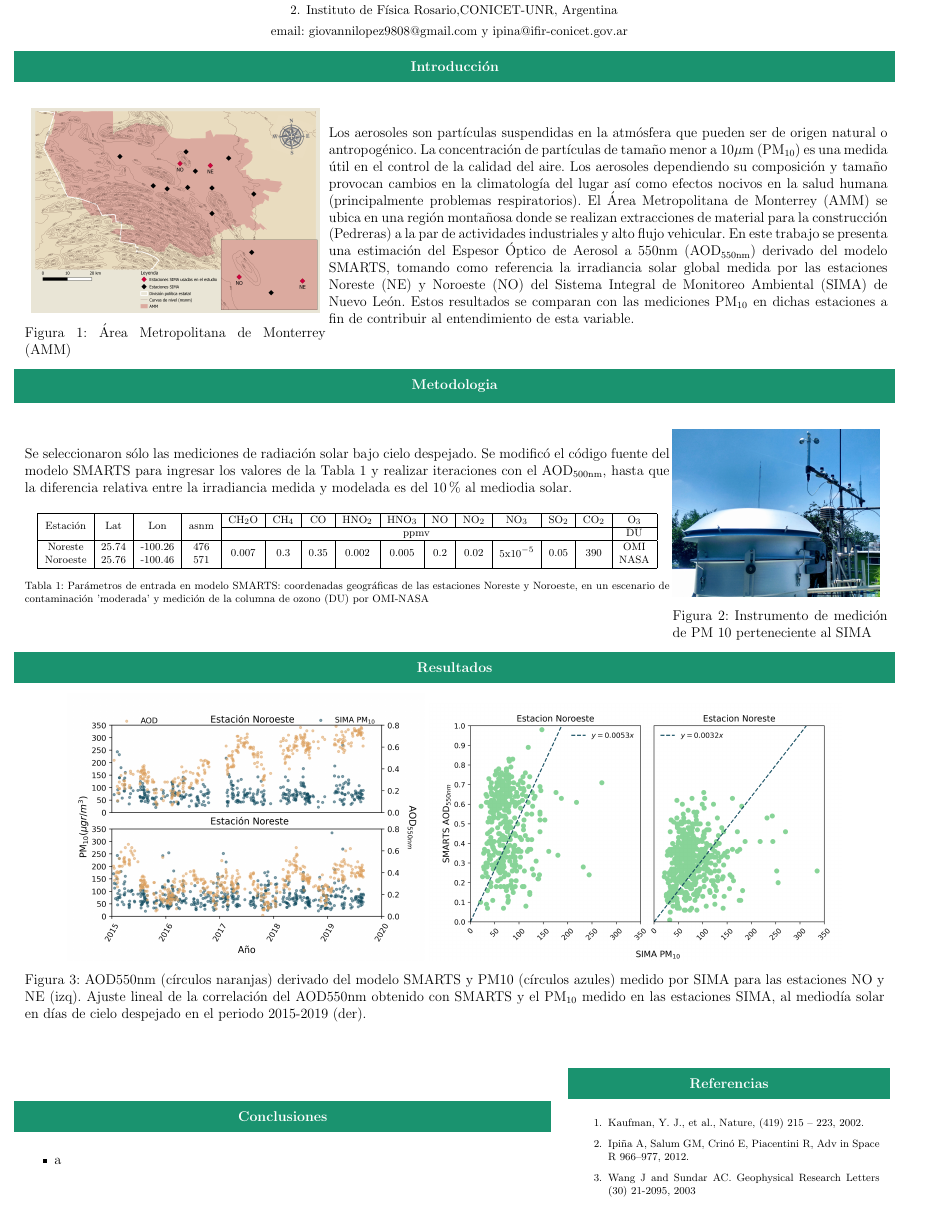
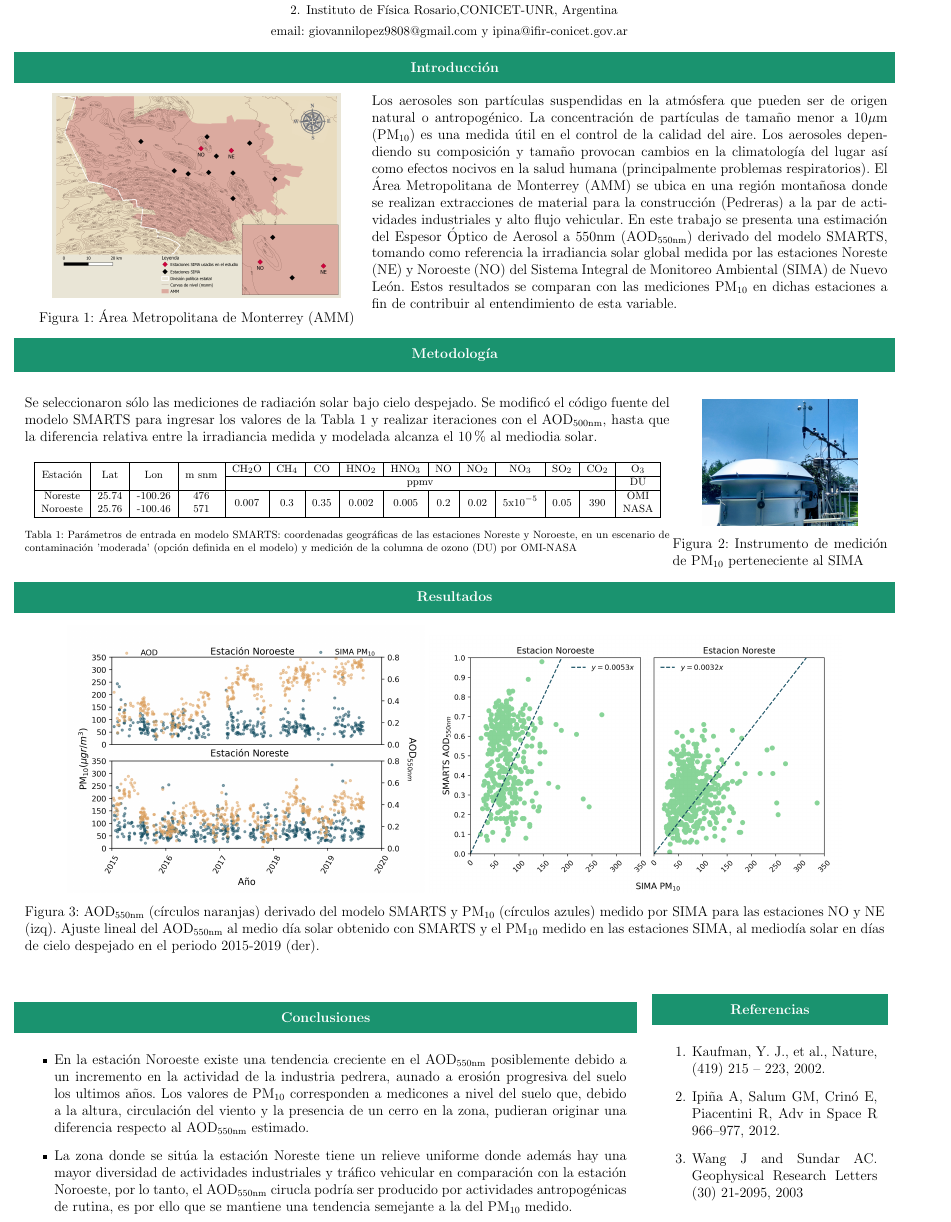
Before and after one commit to giovannilopez9808/Documents, a LaTeX document (2020/CNF/PM10/main.tex): part of the page, cut so that both start at the same text. Compiled offline with pdfLaTeX.

Commit message:
[CHANGE] Gramatica

```diff
--- a/2020/CNF/PM10/main.tex
+++ b/2020/CNF/PM10/main.tex
@@ -64,14 +64,15 @@ email: giovannilopez9808@gmail.com y ipina@ifir-conicet.gov.ar
 \textbf{\textcolor{ver}{Introducción}}
 \end{shaded}
 \end{center}
-\begin{minipage}{0.35\linewidth}
+\vspace*{-0.5cm}
+\begin{minipage}{0.4\linewidth}
 \begin{figure}[H]
 \centering
 \includegraphics[scale=0.29]{images/AMM10.png}
 \caption{Área Metropolitana de Monterrey (AMM)}
 \end{figure}
 \end{minipage}
-\begin{minipage}{0.65\linewidth}
+\begin{minipage}{0.60\linewidth}
     Los aerosoles son partículas suspendidas en la atmósfera que pueden ser de origen natural o antropogénico.
     La concentración de partículas de tamaño menor a 10$\mu$m (PM\textsubscript{10}) es una medida útil en el control de la calidad del aire.
     Los aerosoles dependiendo su composición y tamaño provocan cambios en la climatología del lugar así como efectos nocivos en la
@@ -84,30 +85,32 @@ email: giovannilopez9808@gmail.com y ipina@ifir-conicet.gov.ar
 \end{minipage}
 \begin{center}
 \begin{shaded}
-\textbf{\textcolor{ver}{Metodologia}}
+\textbf{\textcolor{ver}{Metodología}}
 \end{shaded}
 \end{center}
 \begin{minipage}{0.75\linewidth}
 Se seleccionaron sólo las mediciones de radiación solar bajo cielo despejado. Se modificó el código fuente del modelo
 SMARTS para ingresar los valores de la Tabla \ref{tabla:parametros} y realizar iteraciones con el AOD\textsubscript{500nm},
-hasta que la diferencia relativa entre la irradiancia medida y modelada es del 10\% al mediodia solar.
+hasta que la diferencia relativa entre la irradiancia medida y modelada alcanza el 10\% al mediodia solar.
 \begin{table}[H]
     \changefontsizes{9.5pt}
         \centering
     \begin{tabular}{|c|c|c|c|c|c|c|c|c|c|c|c|c|c|c|} \hline
-         \multirow{2}{*}{Estación} & \multirow{2}{*}{Lat}& \multirow{2}{*}{Lon} & \multirow{2}{*}{asnm} & CH\textsubscript{2}O & CH\textsubscript{4}& CO & HNO\textsubscript{2} & HNO\textsubscript{3} & NO & NO\textsubscript{2} & NO\textsubscript{3} & SO\textsubscript{2} & CO\textsubscript{2}&O\textsubscript{3}\\ \cline{5-15}
+         \multirow{2}{*}{Estación} & \multirow{2}{*}{Lat}& \multirow{2}{*}{Lon} & \multirow{2}{*}{m snm} & CH\textsubscript{2}O & CH\textsubscript{4}& CO & HNO\textsubscript{2} & HNO\textsubscript{3} & NO & NO\textsubscript{2} & NO\textsubscript{3} & SO\textsubscript{2} & CO\textsubscript{2}&O\textsubscript{3}\\ \cline{5-15}
                 &       &   &  & \multicolumn{10}{c|}{ppmv}  & \multicolumn{1}{c|}{DU} \\ \hline
        Noreste &  25.74&-100.26&476   & \multirow{2}{*}{0.007} & \multirow{2}{*}{0.3}& \multirow{2}{*}{0.35}    &   \multirow{2}{*}{0.002}  &  \multirow{2}{*}{0.005} & \multirow{2}{*}{0.2} & \multirow{2}{*}{0.02} & \multirow{2}{*}{5x10$^{-5}$}  &\multirow{2}{*}{0.05} & \multirow{2}{*}{390}&OMI\\
         Noroeste &  25.76&-100.46&571  &  & & & &  &  &  & &  & & NASA\\\hline
     \end{tabular}
-    \caption{ Parámetros de entrada en modelo SMARTS: coordenadas geográficas de las estaciones Noreste y Noroeste, en un escenario de contaminación 'moderada' y medición de la columna de ozono (DU) por OMI-NASA}
+    \caption{ Parámetros de entrada en modelo SMARTS: coordenadas geográficas de las estaciones Noreste y Noroeste,
+    en un escenario de contaminación ’moderada’ (opción definida en el modelo) y medición de la columna de ozono (DU) por OMI-NASA}
     \label{tabla:parametros}
 \end{table}
 \end{minipage}
 \begin{minipage}{0.25\linewidth}
     \begin{figure}[H]
-    \includegraphics[scale=0.08]{images/mediciones.jpg}
-    \caption{ Instrumento de medición de PM 10 perteneciente al SIMA}
+        \centering
+    \includegraphics[scale=0.06]{images/mediciones.jpg}
+    \caption{ Instrumento de medición de PM\textsubscript{10} perteneciente al SIMA}
     \end{figure}
 \end{minipage}
 \begin{center}
@@ -121,29 +124,35 @@ hasta que la diferencia relativa entre la irradiancia medida y modelada es del 1
         \centering
         \includegraphics[height=8cm]{images/AODsandPM10.png}
         \includegraphics[height=7.7cm]{images/AODvsPM10.png}
-        \caption{AOD550nm (círculos naranjas) derivado del modelo SMARTS y PM10 (círculos azules)
-        medido por SIMA para las estaciones NO y NE (izq). Ajuste lineal de la correlación del AOD550nm obtenido con SMARTS
+        \caption{AOD\textsubscript{550nm} (círculos naranjas) derivado del modelo SMARTS y PM\textsubscript{10} (círculos azules)
+        medido por SIMA para las estaciones NO y NE (izq). Ajuste lineal del AOD\textsubscript{550nm} al medio día solar obtenido con SMARTS
         y el PM\textsubscript{10} medido en las estaciones SIMA, al mediodía solar en días de cielo despejado en el periodo 2015-2019 (der).}
     \end{figure}
 \end{center}
-\begin{minipage}{0.60\linewidth}
+\begin{minipage}{0.70\linewidth}
 \begin{center}
 \begin{shaded}
 \textbf{\textcolor{ver}{Conclusiones}}
 \end{shaded}
 \end{center}
 \begin{itemize}
-    \item a
+    \item En la estación Noroeste existe una tendencia creciente en el AOD\textsubscript{550nm} posiblemente debido a un incremento en la actividad de la industria
+    pedrera, aunado a erosión progresiva del suelo los ultimos años. Los valores de PM\textsubscript{10} corresponden a medicones a nivel del suelo que, debido a la altura,
+     circulación del viento y la presencia de un cerro en la zona, pudieran originar una diferencia respecto al AOD\textsubscript{550nm} estimado.
+     \item La zona donde se sitúa la estación Noreste tiene un relieve uniforme donde además hay una mayor diversidad de actividades industriales
+      y tráfico vehicular en comparación con la estación Noroeste, por lo tanto, el AOD\textsubscript{550nm}
+     cirucla podría ser producido por actividades antropogénicas de rutina, es por ello que se mantiene una tendencia
+      semejante a la del PM\textsubscript{10} medido.
 \end{itemize}
 \end{minipage}
-\hspace{1cm}\vspace{0.5cm}
-\begin{minipage}{0.35\linewidth}
+\hspace{0.8cm}
+\begin{minipage}{0.25\linewidth}
+\vspace*{-0.6cm}
 \begin{center}
 \begin{shaded}
 \textbf{\textcolor{ver}{Referencias}}
 \end{shaded}
 \end{center}
-\changefontsizes{9pt}
 \begin{enumerate}
     \item Kaufman, Y. J., et al., Nature, (419) 215 – 223, 2002.
     \item Ipiña A, Salum GM, Crinó E, Piacentini R, Adv in Space R 966–977, 2012.
```
Also changed, not shown: 2020/CNF/PM10/main.pdf.
